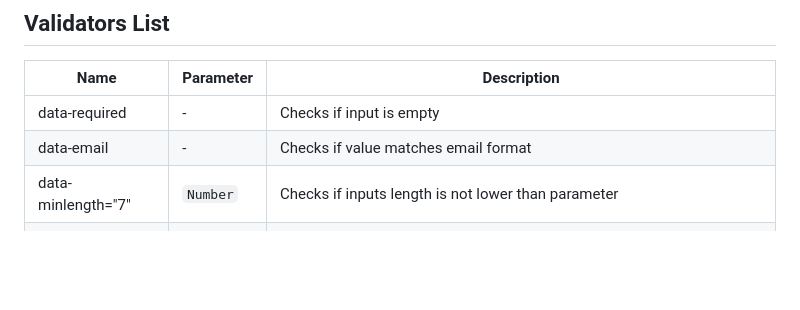
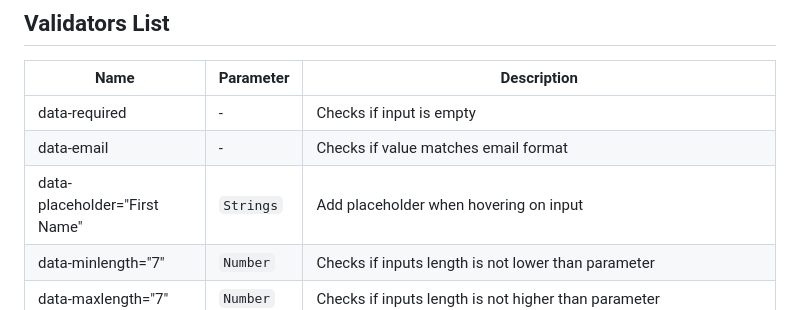
Before and after one commit to DStojecki/validat.js, a Markdown page: readme.md, the part around the change. GitHub-like rendering; blank space fills up the shorter version.

```diff
--- a/readme.md
+++ b/readme.md
@@ -35,6 +35,7 @@ Valider.js download all data attributes and add validation based on them.
 |--|--|--|
 | data-required | - |Checks if input is empty|
 | data-email | - |Checks if value matches email format|
+| data-placeholder="First Name" | `Strings` |Add placeholder when hovering on input|
 | data-minlength="7" | `Number` |Checks if inputs length is not lower than parameter|
 | data-maxlength="7" | `Number` |Checks if inputs length is not higher than parameter|
 | data-numberonly | - |Checks if input has only numbers|
```
